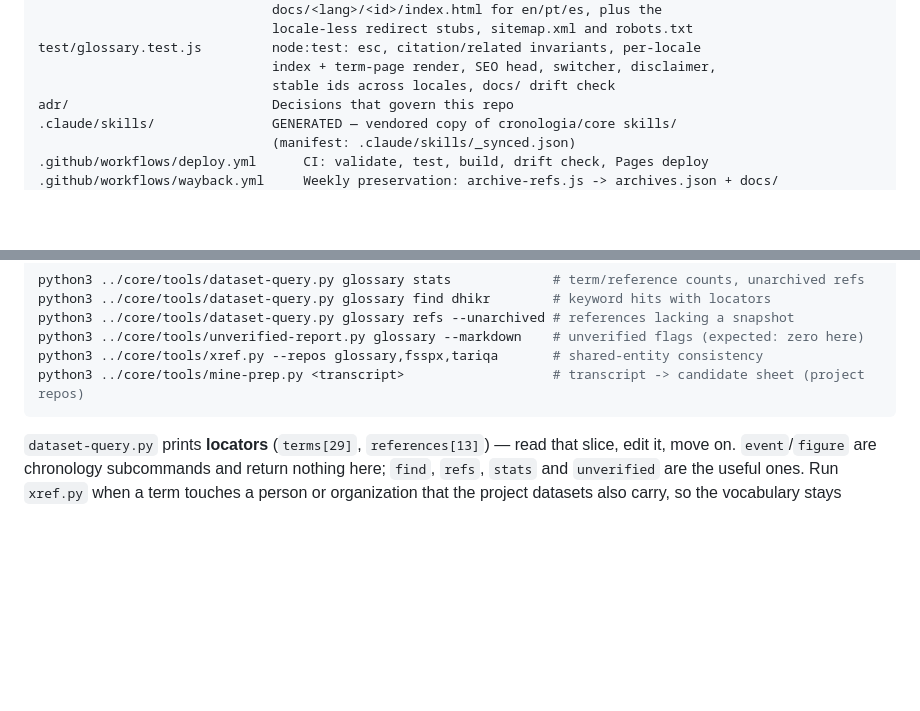
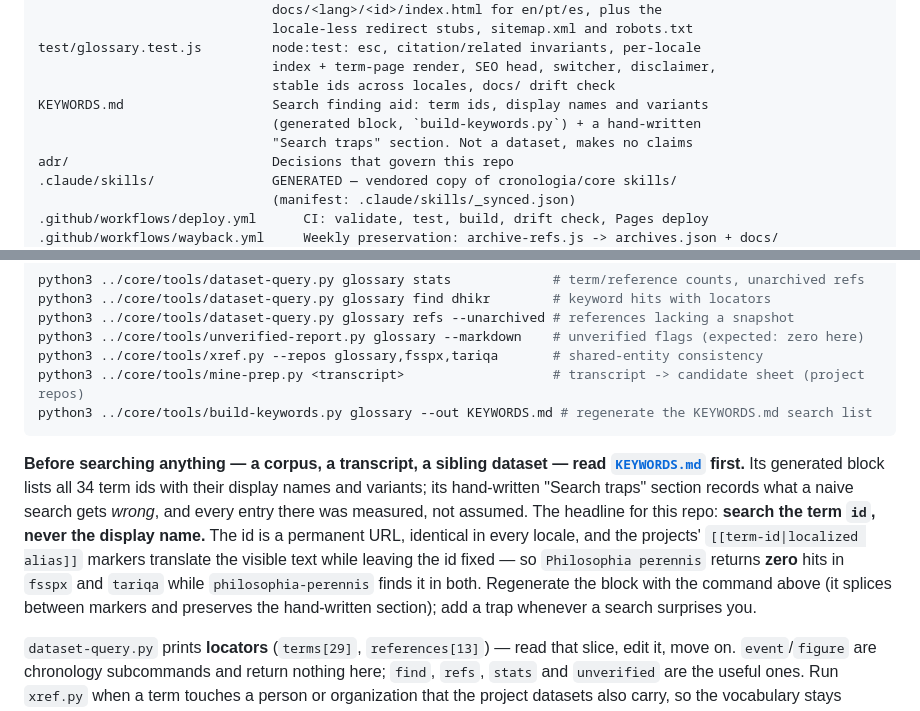
Before and after one commit to cronologia/glossary, a Markdown page: AGENTS.md, 2 parts joined by grey strips. GitHub-like rendering; blank space fills up the shorter version.

````diff
--- a/AGENTS.md
+++ b/AGENTS.md
@@ -47,6 +47,9 @@ build.js                      Compiler: data/glossary.json -> docs/<lang>/index.
 test/glossary.test.js         node:test: esc, citation/related invariants, per-locale
                               index + term-page render, SEO head, switcher, disclaimer,
                               stable ids across locales, docs/ drift check
+KEYWORDS.md                   Search finding aid: term ids, display names and variants
+                              (generated block, `build-keywords.py`) + a hand-written
+                              "Search traps" section. Not a dataset, makes no claims
 adr/                          Decisions that govern this repo
 .claude/skills/               GENERATED — vendored copy of cronologia/core skills/
                               (manifest: .claude/skills/_synced.json)
@@ -140,7 +143,20 @@ python3 ../core/tools/dataset-query.py glossary refs --unarchived # references l
 python3 ../core/tools/unverified-report.py glossary --markdown    # unverified flags (expected: zero here)
 python3 ../core/tools/xref.py --repos glossary,fsspx,tariqa       # shared-entity consistency
 python3 ../core/tools/mine-prep.py <transcript>                   # transcript -> candidate sheet (project repos)
+python3 ../core/tools/build-keywords.py glossary --out KEYWORDS.md # regenerate the KEYWORDS.md search list
 ```
+
+**Before searching anything — a corpus, a transcript, a sibling dataset — read
+[`KEYWORDS.md`](KEYWORDS.md) first.** Its generated block lists all 34 term ids
+with their display names and variants; its hand-written "Search traps" section
+records what a naive search gets *wrong*, and every entry there was measured,
+not assumed. The headline for this repo: **search the term `id`, never the
+display name.** The id is a permanent URL, identical in every locale, and the
+projects' `[[term-id|localized alias]]` markers translate the visible text
+while leaving the id fixed — so `Philosophia perennis` returns **zero** hits in
+`fsspx` and `tariqa` while `philosophia-perennis` finds it in both. Regenerate
+the block with the command above (it splices between markers and preserves the
+hand-written section); add a trap whenever a search surprises you.
 
 `dataset-query.py` prints **locators** (`terms[29]`, `references[13]`) — read
 that slice, edit it, move on. `event`/`figure` are chronology subcommands and
````
Also changed, not shown: KEYWORDS.md (added, +302 -0 lines), context.md (+14 -1 lines).
